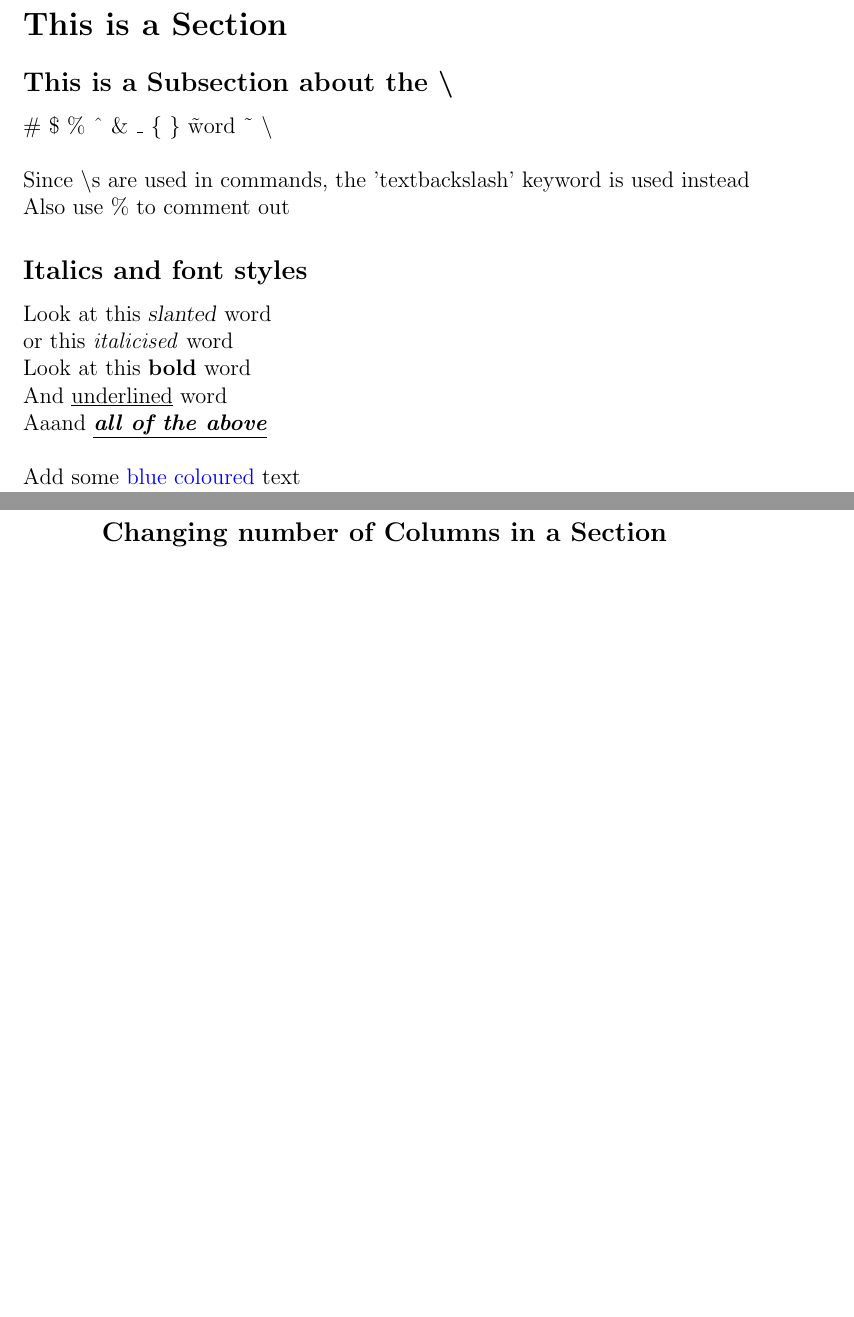
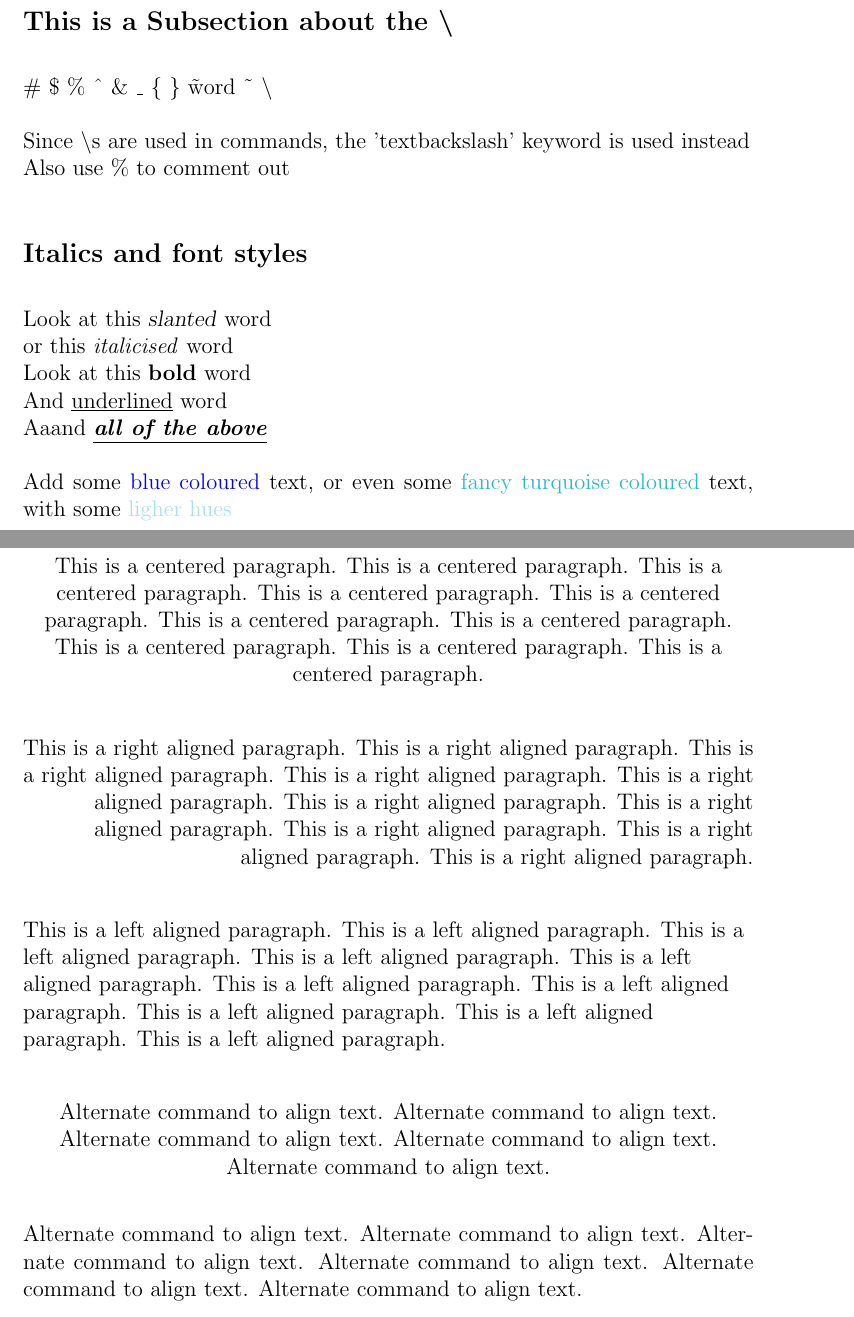
Before and after one commit to rsashna/quickLatexExemplar, a LaTeX document (quickLatexExemplar.tex): two parts of pages 1 and 2 of 2 before the commit and two parts of pages 1 and 3 of 3 after it, joined at a grey line, cut so that both start at the same text, the shorter picture padded with empty space. Compiled offline with pdfLaTeX.

Commit message:
lighter colours, text align

```diff
--- a/quickLatexExemplar.tex
+++ b/quickLatexExemplar.tex
@@ -38,8 +47,9 @@ Look at this \textsl{slanted} word
 \newline or this \textit{italicised} word %also works with \emph{} which toggles the style
 \newline Look at this \textbf{bold} word \newline And \underline{underlined} word
 \newline Aaand \textbf{\textit{\underline{all of the above}}}
-\newline \newline Add some \textcolor{blue}{blue coloured} text
-
+\newline \newline Add some \textcolor{blue}{blue coloured} text, or even some
+\textcolor{Turquoise}{fancy turquoise coloured} text, with some
+\textcolor{TurquoiseLighter2}{ligher hues}
 \newpage
 
 \subsection*{Changing number of Columns in a Section}
@@ -65 +90,5 @@ Look at this \textsl{slanted} word
 
+\begin{center}
+\subsection*{Text Alignment for Paragraphs}
+This is a centered paragraph. This is a centered paragraph. This is a centered paragraph. This is a centered paragraph. This is a centered paragraph. This is a centered paragraph. This is a centered paragraph. This is a centered paragraph. This is a centered paragraph. This is a centered paragraph.
+\end{center}
@@ -69 +95,4 @@ Look at this \textsl{slanted} word
 
+\begin{flushright}
+This is a right aligned paragraph. This is a right aligned paragraph. This is a right aligned paragraph. This is a right aligned paragraph. This is a right aligned paragraph. This is a right aligned paragraph. This is a right aligned paragraph. This is a right aligned paragraph. This is a right aligned paragraph. This is a right aligned paragraph.
+\end{flushright}
@@ -77,3 +99,7 @@ Look at this \textsl{slanted} word
 
-\columnbreak %remove this to eqi-balance cols
+\begin{flushleft}
+This is a left aligned paragraph. This is a left aligned paragraph. This is a left aligned paragraph. This is a left aligned paragraph. This is a left aligned paragraph. This is a left aligned paragraph. This is a left aligned paragraph. This is a left aligned paragraph. This is a left aligned paragraph. This is a left aligned paragraph.
+\end{flushleft}
 
+\centering
+Alternate command to align text. Alternate command to align text. Alternate command to align text. Alternate command to align text. Alternate command to align text. \justify Alternate command to align text. Alternate command to align text. Alternate command to align text. Alternate command to align text. Alternate command to align text. Alternate command to align text.
```
Also changed, not shown: quickLatexExemplar.tex (58 more changed lines), 6 other files.
